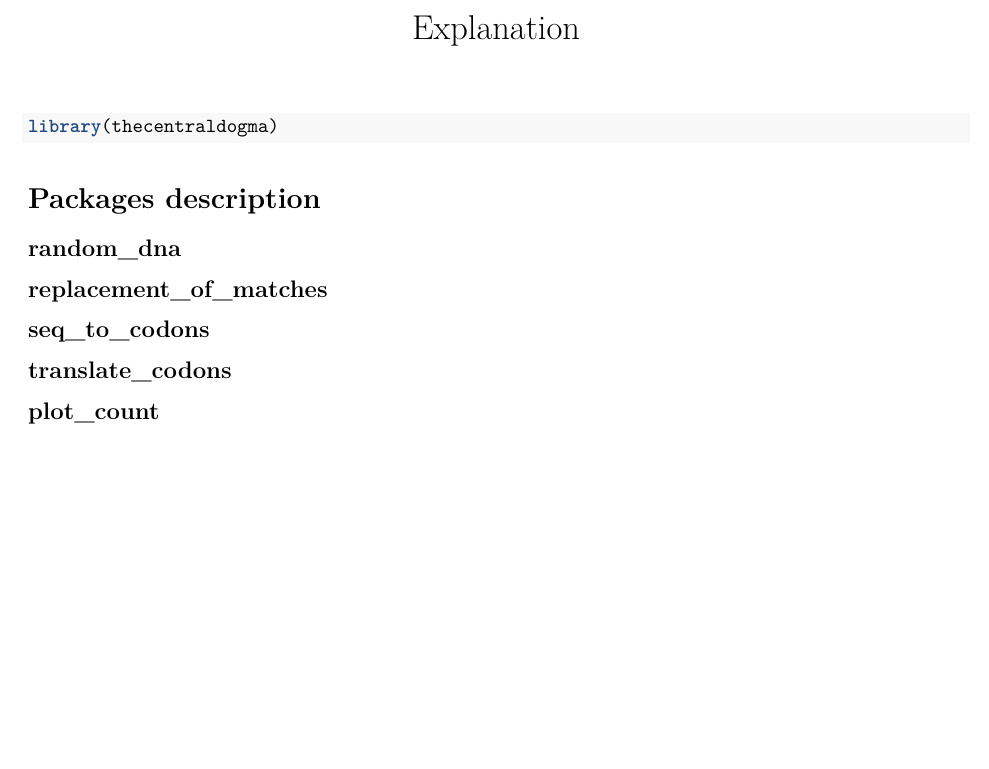
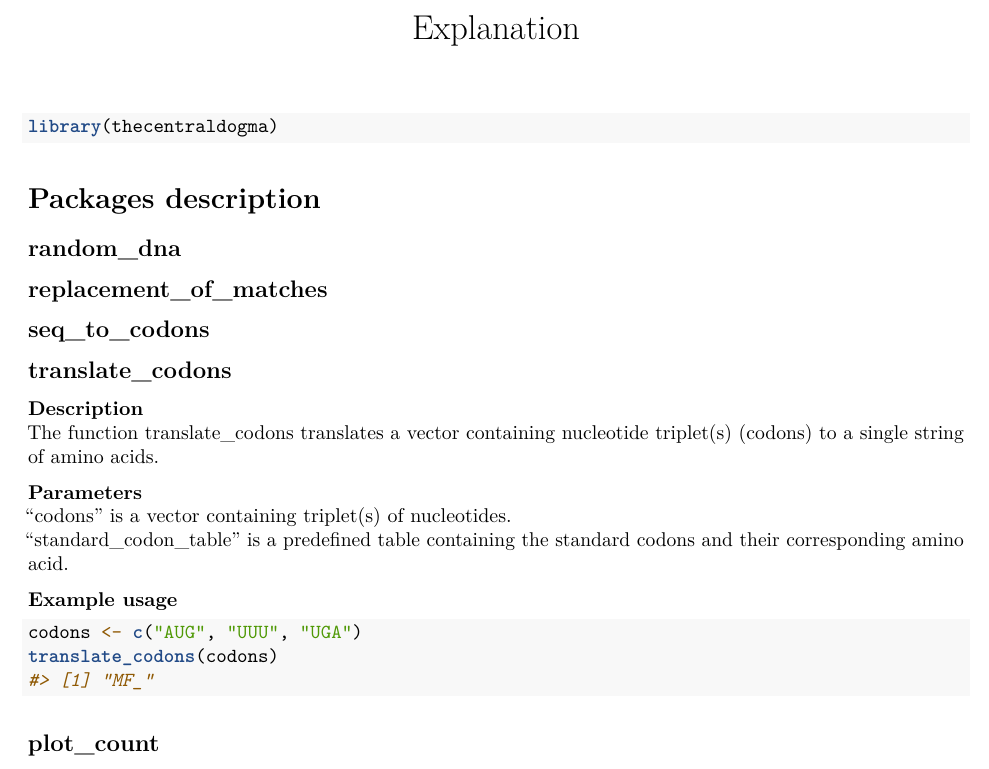
Before and after one commit to rforbiodatascience24/group_8_package, an R Markdown document (vignettes/Explanation.Rmd): part of the page, cut so that both start at the same text, the shorter picture padded with empty space. Rendered offline with R 4.5, knitr and Pandoc, then LaTeX, with nearby package versions.

Commit message:
made a description for translate_codons

````diff
--- a/vignettes/Explanation.Rmd
+++ b/vignettes/Explanation.Rmd
@@ -3,8 +3,11 @@ title: "Explanation"
 output: rmarkdown::pdf_document
 vignette: >
   %\VignetteIndexEntry{Explanation}
+  %\VignetteEncoding{UTF-8}
   %\VignetteEngine{knitr::rmarkdown}
-  %\VignetteEncoding{UTF-8}
+editor_options:
+  markdown:
+    wrap: 72
 ---
 
 ```{r, include = FALSE}
@@ -28,4 +31,20 @@ library(thecentraldogma)
 
 ## translate_codons
 
+**Description\
+**The function translate_codons translates a vector containing
+nucleotide triplet(s) (codons) to a single string of amino acids.
+
+**Parameters**\
+"codons" is a vector containing triplet(s) of nucleotides.\
+"standard_codon_table" is a predefined table containing the standard
+codons and their corresponding amino acid.
+
+**Example usage**
+
+```{r}
+codons <- c("AUG", "UUU", "UGA")
+translate_codons(codons)
+```
+
 ## plot_count
````
